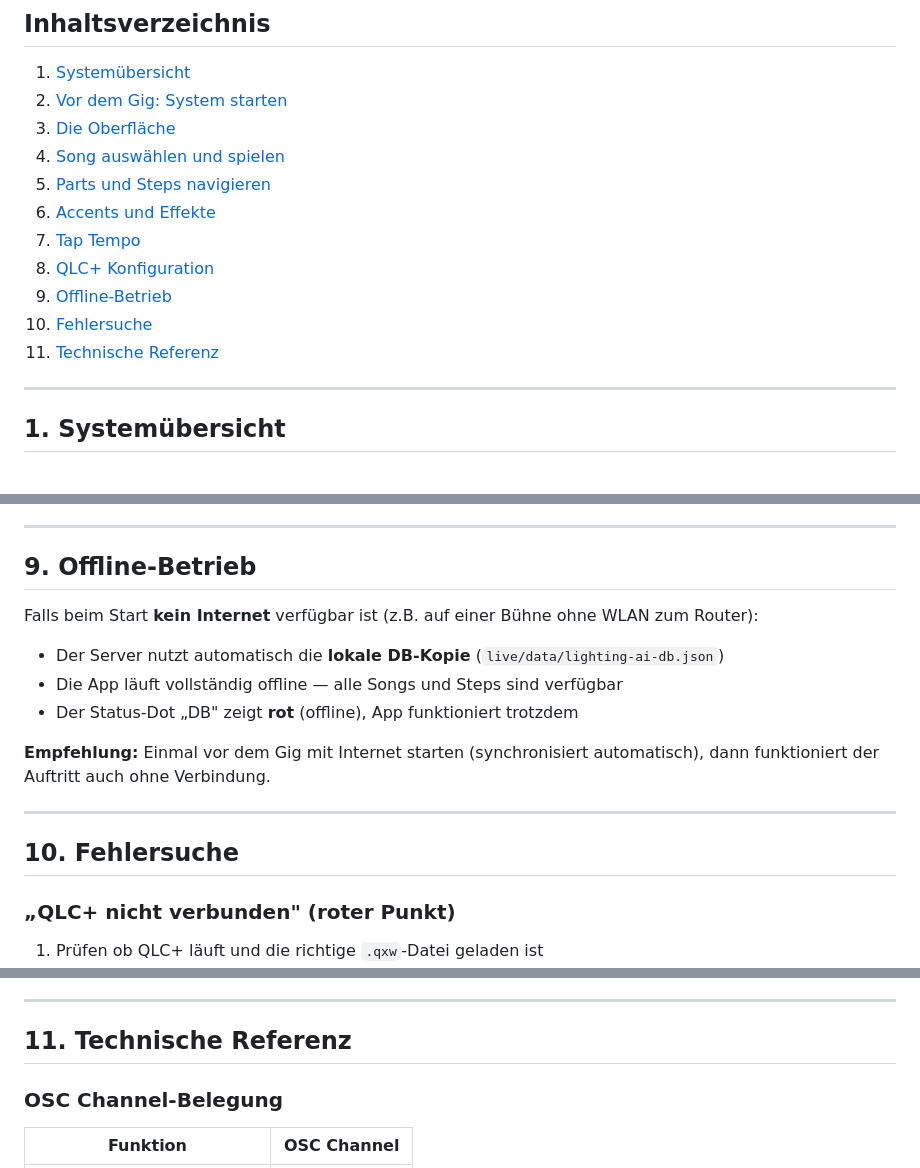
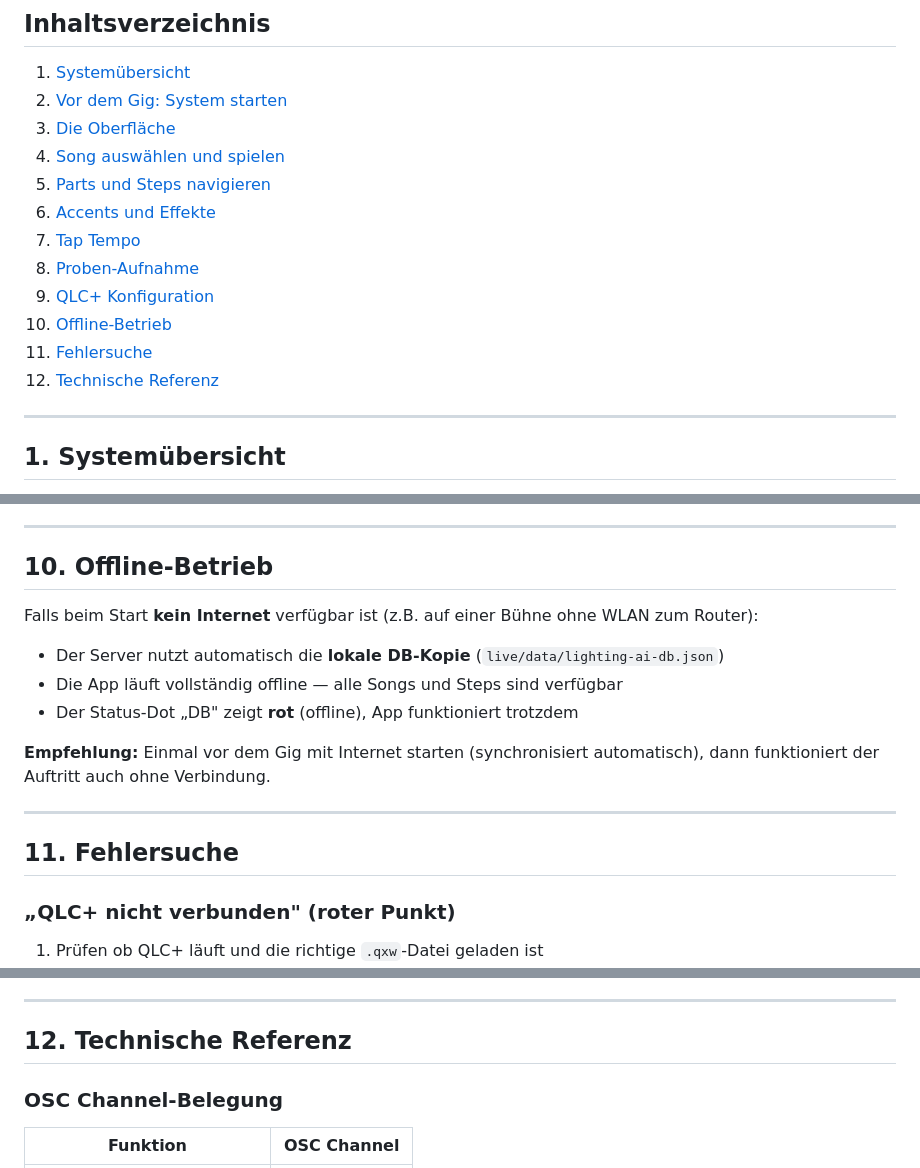
Before and after one commit to christianprison/lighting.ai, a Markdown page: docs/live-app-bedienungsanleitung.md, 3 parts joined by grey strips. Rendered like a GitHub page.

```diff
--- a/docs/live-app-bedienungsanleitung.md
+++ b/docs/live-app-bedienungsanleitung.md
@@ -15,10 +15,11 @@
 5. [Parts und Steps navigieren](#5-parts-und-steps-navigieren)
 6. [Accents und Effekte](#6-accents-und-effekte)
 7. [Tap Tempo](#7-tap-tempo)
-8. [QLC+ Konfiguration](#8-qlc-konfiguration)
-9. [Offline-Betrieb](#9-offline-betrieb)
-10. [Fehlersuche](#10-fehlersuche)
-11. [Technische Referenz](#11-technische-referenz)
+8. [Proben-Aufnahme](#8-proben-aufnahme)
+9. [QLC+ Konfiguration](#9-qlc-konfiguration)
+10. [Offline-Betrieb](#10-offline-betrieb)
+11. [Fehlersuche](#11-fehlersuche)
+12. [Technische Referenz](#12-technische-referenz)
 
 ---
 
@@ -253,7 +297,7 @@ Im Config-Modal gibt es ein Grid mit allen QLC+-Funktionen. Einzelne Buttons ant
 
 ---
 
-## 9. Offline-Betrieb
+## 10. Offline-Betrieb
 
 Falls beim Start **kein Internet** verfügbar ist (z.B. auf einer Bühne ohne WLAN zum Router):
 
@@ -265,7 +309,7 @@ Falls beim Start **kein Internet** verfügbar ist (z.B. auf einer Bühne ohne WL
 
 ---
 
-## 10. Fehlersuche
+## 11. Fehlersuche
 
 ### „QLC+ nicht verbunden" (roter Punkt)
 
@@ -303,7 +347,7 @@ Falls beim Start **kein Internet** verfügbar ist (z.B. auf einer Bühne ohne WL
 
 ---
 
-## 11. Technische Referenz
+## 12. Technische Referenz
 
 ### OSC Channel-Belegung
 
```
Also changed, not shown: other parts of docs/live-app-bedienungsanleitung.md (+46 -2 lines), live/docs/aufnahme.md (deleted, +0 -82 lines).
